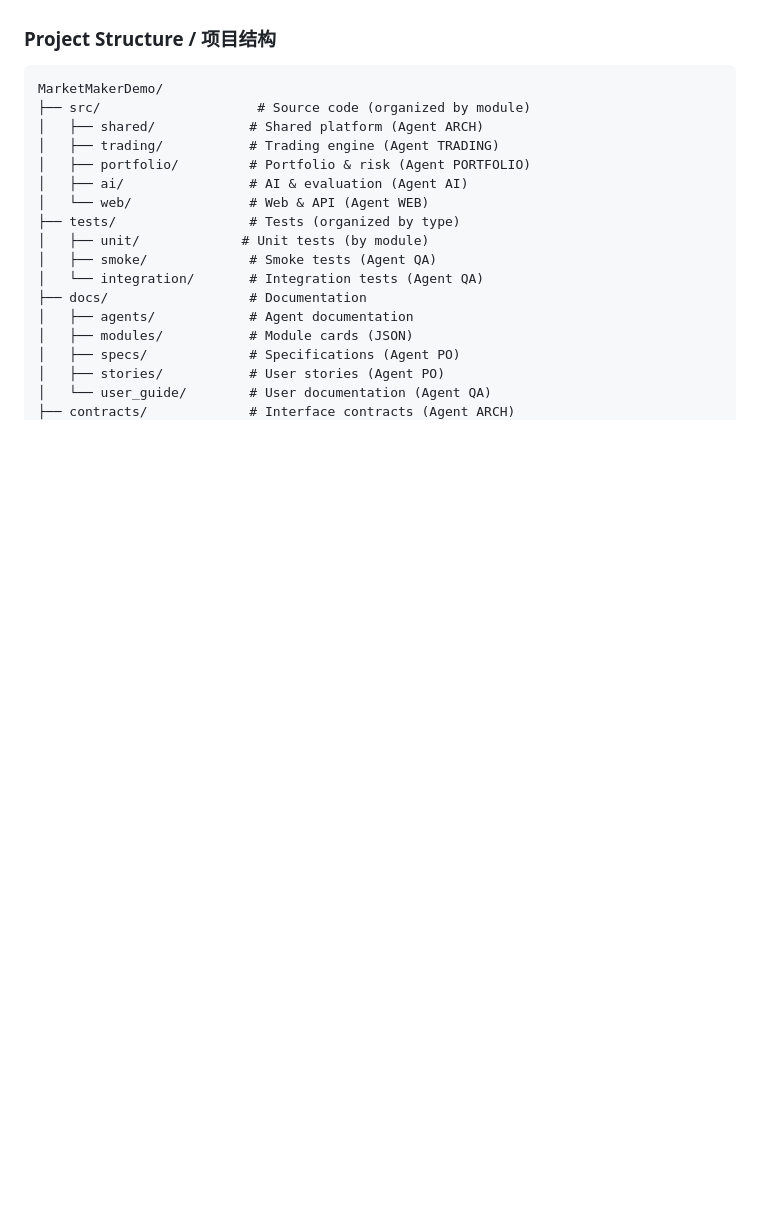
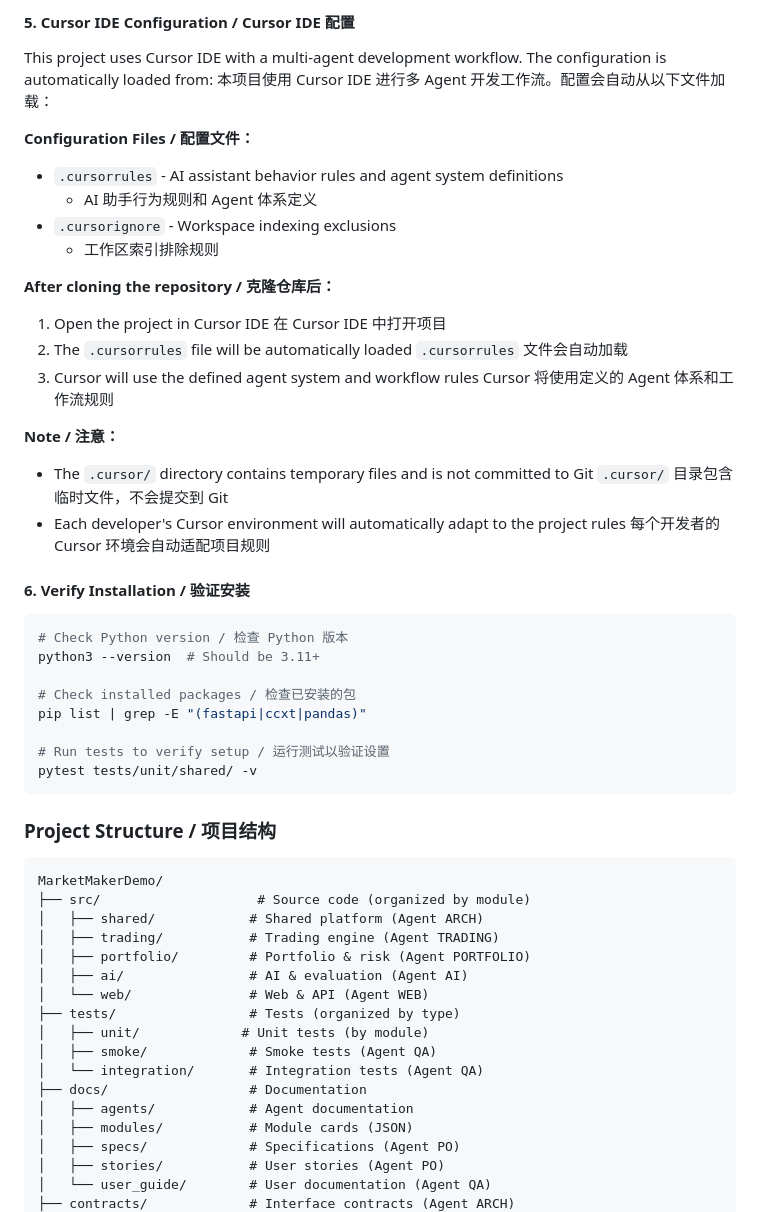
Before and after one commit to bryanzk/MarketMakerDemo, a Markdown page: README.md, the part around one of its changes. Drawn GitHub-style; blank space fills up the shorter version.

````diff
--- a/README.md
+++ b/README.md
@@ -229,3 +315,39 @@ This project has comprehensive documentation. **If you are new to the system**,
+#### 5. Cursor IDE Configuration / Cursor IDE 配置
+
+This project uses Cursor IDE with a multi-agent development workflow. The configuration is automatically loaded from:
+本项目使用 Cursor IDE 进行多 Agent 开发工作流。配置会自动从以下文件加载：
+
+**Configuration Files / 配置文件：**
+- `.cursorrules` - AI assistant behavior rules and agent system definitions
+  - AI 助手行为规则和 Agent 体系定义
+- `.cursorignore` - Workspace indexing exclusions
+  - 工作区索引排除规则
+
+**After cloning the repository / 克隆仓库后：**
+1. Open the project in Cursor IDE
+   在 Cursor IDE 中打开项目
+2. The `.cursorrules` file will be automatically loaded
+   `.cursorrules` 文件会自动加载
+3. Cursor will use the defined agent system and workflow rules
+   Cursor 将使用定义的 Agent 体系和工作流规则
+
+**Note / 注意：**
+- The `.cursor/` directory contains temporary files and is not committed to Git
+  `.cursor/` 目录包含临时文件，不会提交到 Git
+- Each developer's Cursor environment will automatically adapt to the project rules
+  每个开发者的 Cursor 环境会自动适配项目规则
+
+#### 6. Verify Installation / 验证安装
+```bash
+# Check Python version / 检查 Python 版本
+python3 --version  # Should be 3.11+
+
+# Check installed packages / 检查已安装的包
+pip list | grep -E "(fastapi|ccxt|pandas)"
+
+# Run tests to verify setup / 运行测试以验证设置
+pytest tests/unit/shared/ -v
+```
 
 ### Project Structure / 项目结构
 ```
````
Also changed, not shown: other parts of README.md (+87 -1 lines).
